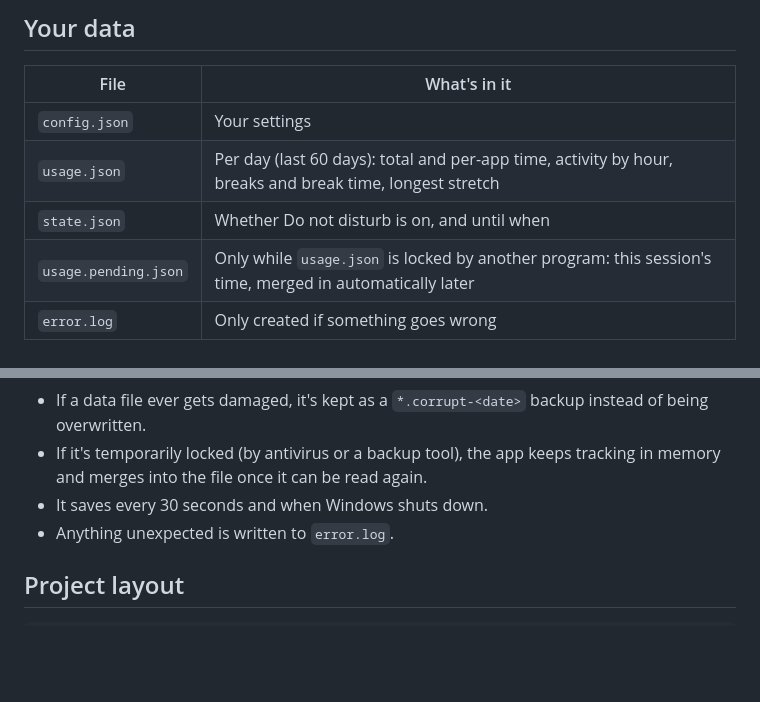
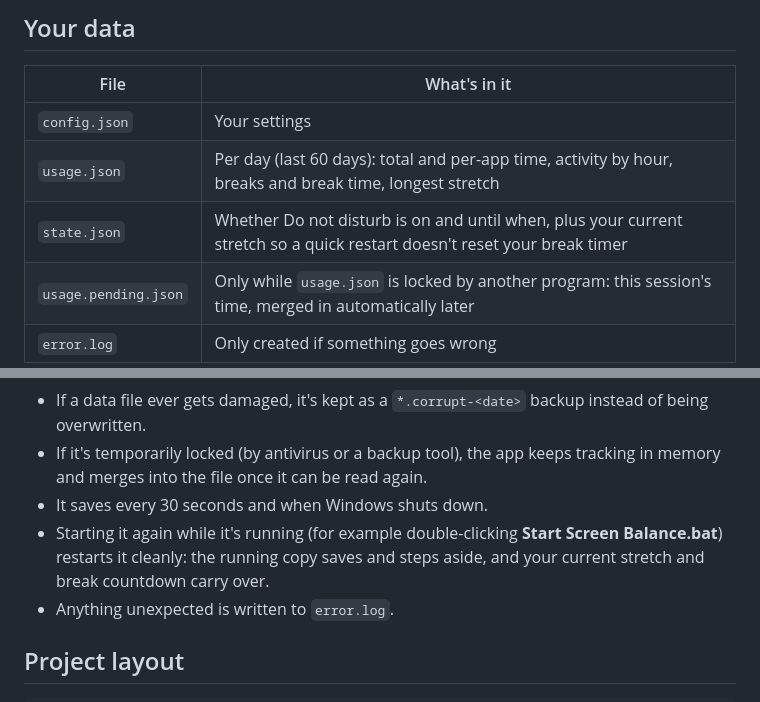
Before and after one commit to Catalyst-733/screen-balance, a Markdown page: README.md, 2 parts joined by grey strips. Drawn GitHub-style; blank space fills up the shorter version.

```diff
--- a/README.md
+++ b/README.md
@@ -227,7 +229,7 @@ When it starts, a small Windows notification tells you **Screen Balance is runni
 |---|---|
 | `config.json` | Your settings |
 | `usage.json` | Per day (last 60 days): total and per-app time, activity by hour, breaks and break time, longest stretch |
-| `state.json` | Whether Do not disturb is on, and until when |
+| `state.json` | Whether Do not disturb is on and until when, plus your current stretch so a quick restart doesn't reset your break timer |
 | `usage.pending.json` | Only while `usage.json` is locked by another program: this session's time, merged in automatically later |
 | `error.log` | Only created if something goes wrong |
 
@@ -238,6 +240,7 @@ Your history is protected:
 - If a data file ever gets damaged, it's kept as a `*.corrupt-<date>` backup instead of being overwritten.
 - If it's temporarily locked (by antivirus or a backup tool), the app keeps tracking in memory and merges into the file once it can be read again.
 - It saves every 30 seconds and when Windows shuts down.
+- Starting it again while it's running (for example double-clicking **Start Screen Balance.bat**) restarts it cleanly: the running copy saves and steps aside, and your current stretch and break countdown carry over.
 - Anything unexpected is written to `error.log`.
 
 ## Project layout
```
Also changed, not shown: other parts of README.md (+2 -0 lines), docs/analytics-dark.png, docs/analytics.png, docs/settings-dark.png, docs/settings.png, 2 other files.
